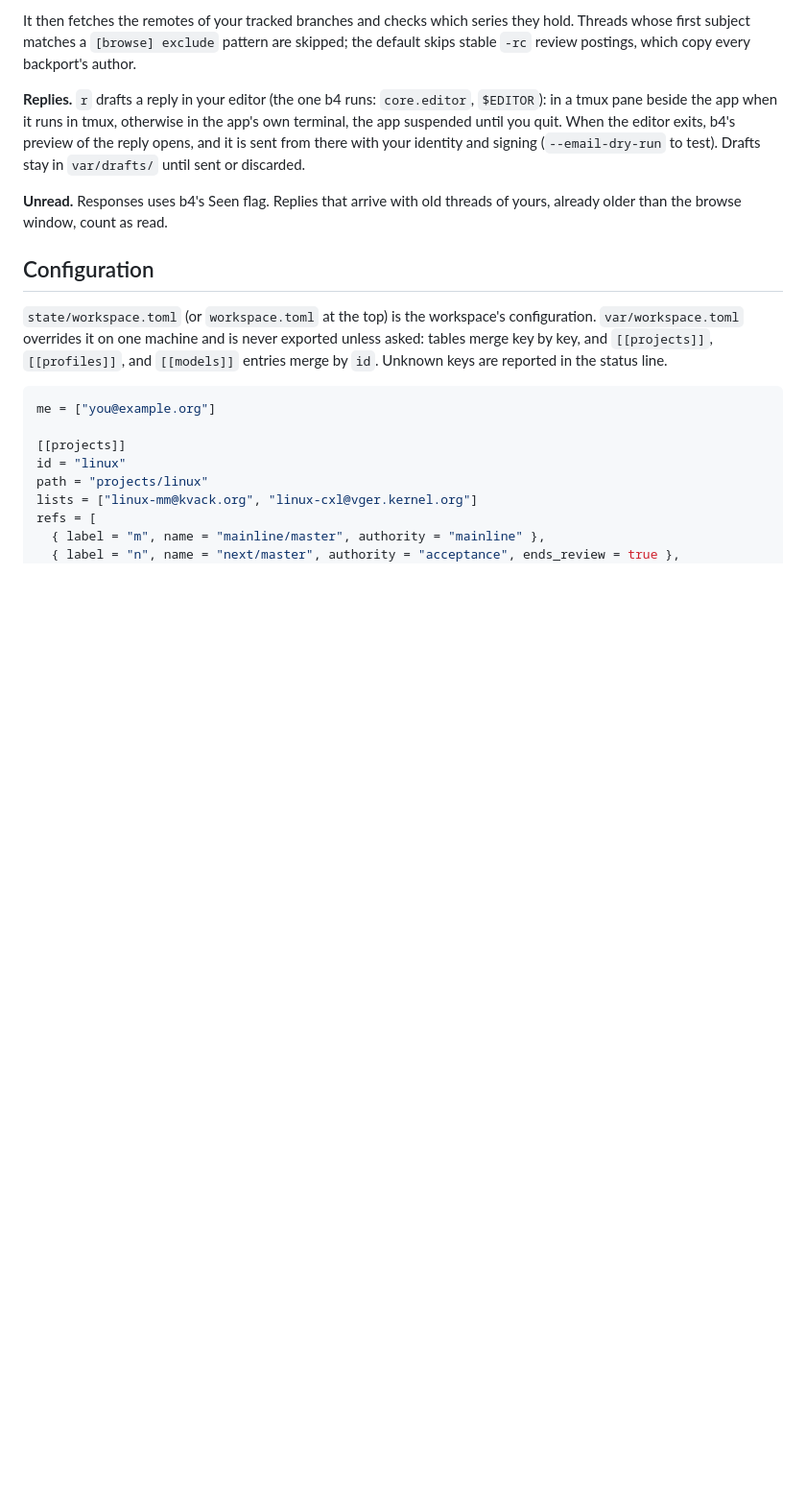
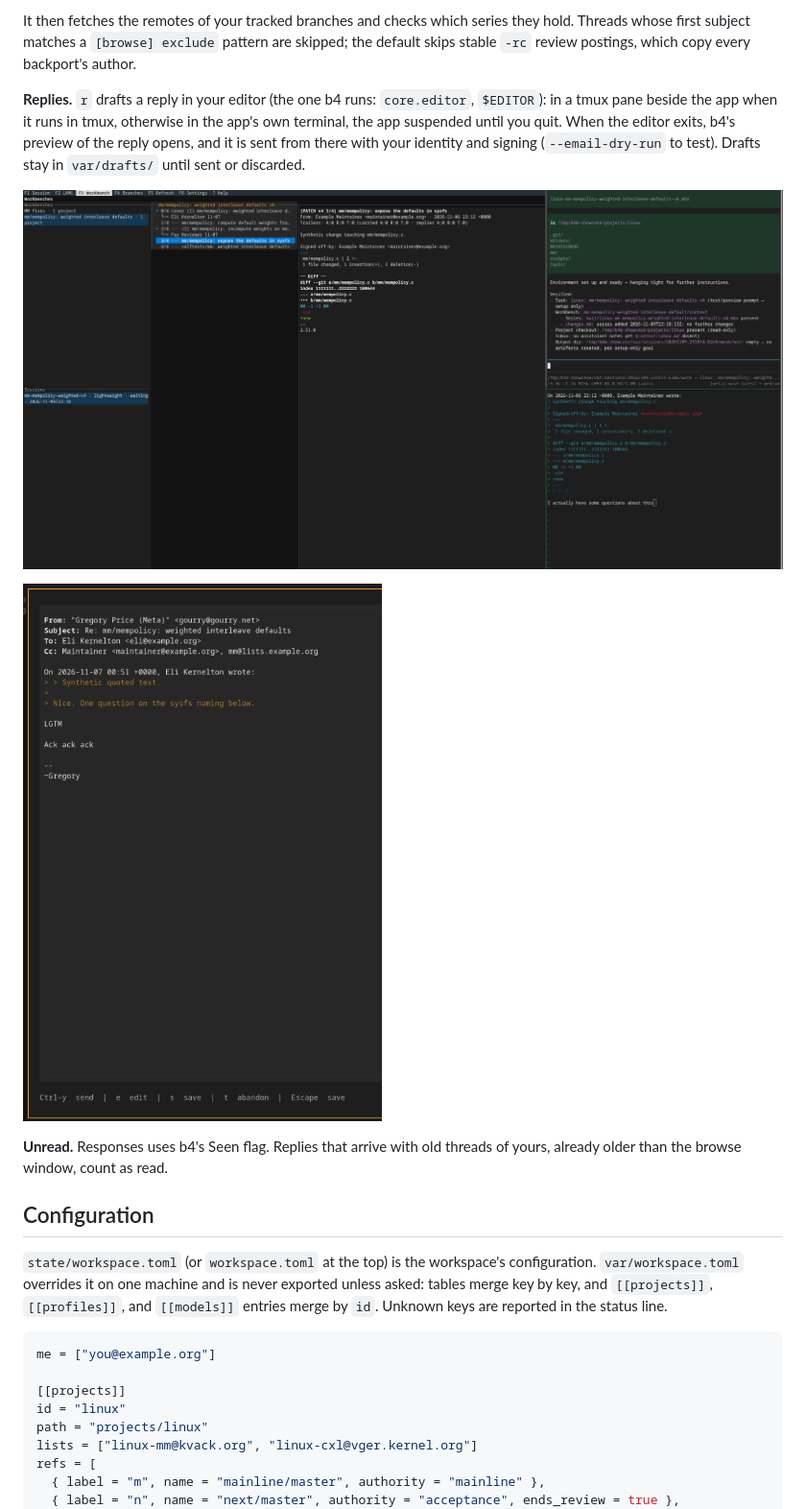
Before and after one commit to gourryinverse/b4-maintainer, a Markdown page: README.md, the part around one of its changes. Shown at 96% size. Drawn GitHub-style; pictures changed too: docs/screenshots/agent_inline_email_workbench.png (added), docs/screenshots/inline_email2.png (added); blank space fills up the shorter version.

Commit message:
Show the reply and session screenshots in the README

```diff
--- a/README.md
+++ b/README.md
@@ -309,6 +313,10 @@ the default skips stable `-rc` review postings, which copy every backport's auth
 own terminal, the app suspended until you quit. When the editor exits, b4's preview
 of the reply opens, and it is sent from there with your identity and signing
 (`--email-dry-run` to test). Drafts stay in `var/drafts/` until sent or discarded.
+
+![Replying from a workbench thread: the draft in vim beside the app](docs/screenshots/agent_inline_email_workbench.png)
+
+![b4's preview of the reply, before sending](docs/screenshots/inline_email2.png)
 
 **Unread.** Responses uses b4's Seen flag. Replies that arrive with old threads of
 yours, already older than the browse window, count as read.
```
Also changed, not shown: other parts of README.md (+4 -0 lines), docs/screenshots/agent_drawer.png (added), docs/screenshots/agent_inline2.png (added).
